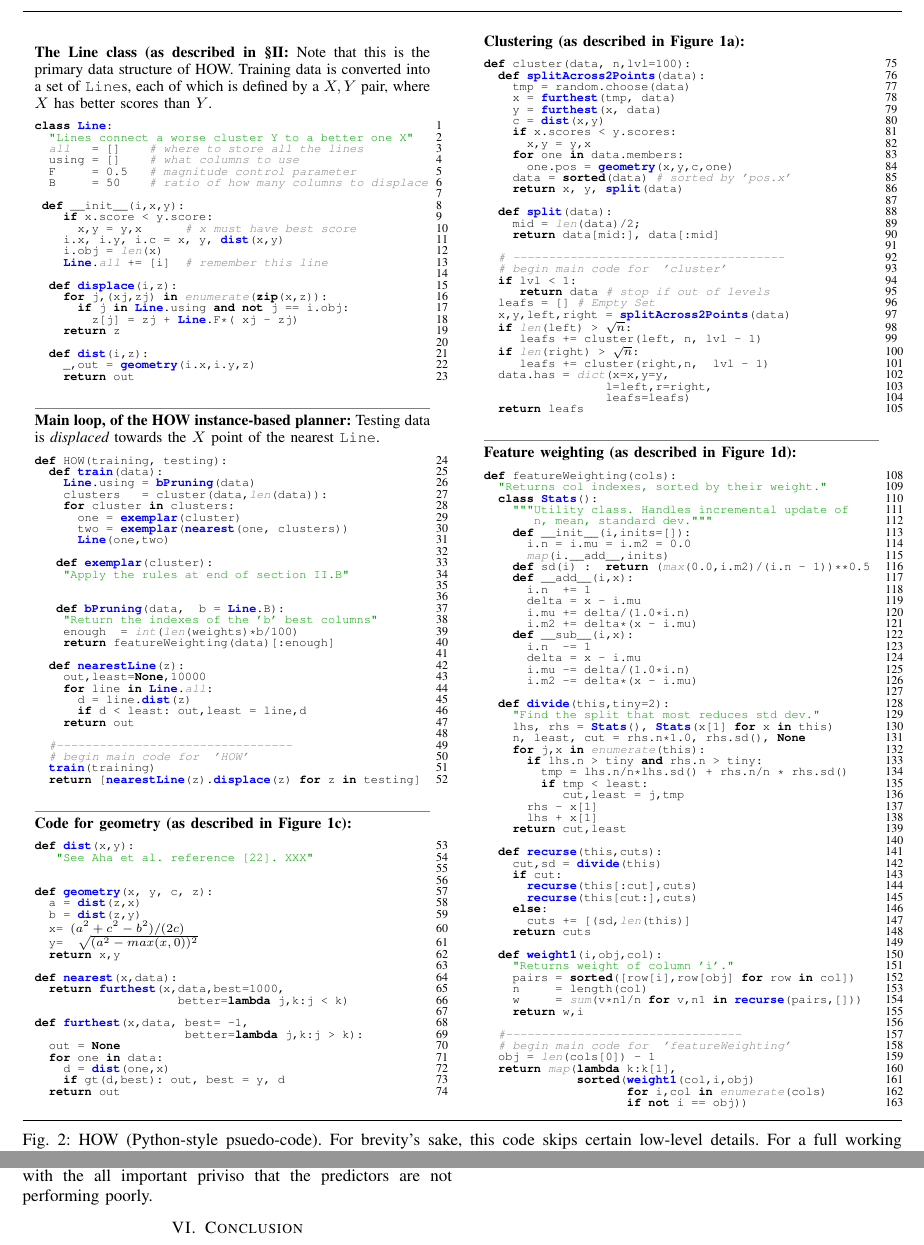
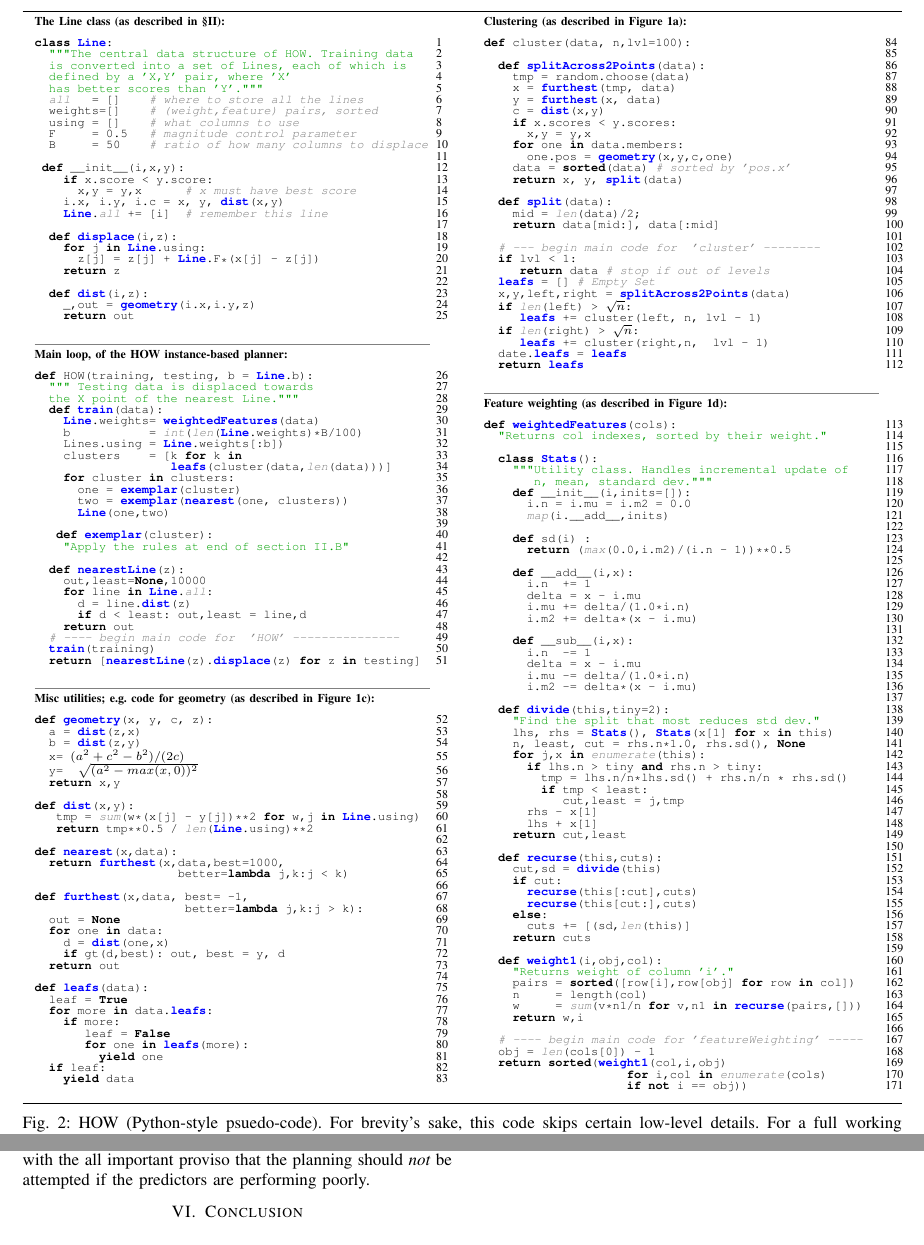
Before and after one commit to ai-se/HOW1, a LaTeX paper (how.tex, which reads code.tex): two parts of pages 3 and 9 of 10 before the commit and two parts of pages 3 and 8 of 11 after it, joined at a grey line, cut so that both start at the same text. Compiled offline with pdfLaTeX.

Commit message:
Updates from ShareLaTeX

```diff
--- a/code.tex
+++ b/code.tex
@@ -2,21 +2,19 @@
 
 \begin{figure*}
 ~\hrule~
-\begin{minipage}{.45\linewidth}
-\small
+\begin{minipage}[t]{.45\linewidth}
+\scriptsize\vspace{1mm}
+{\bf The Line class (as described in \tion{mm}):}
 
-~\\
-
-{\bf The Line class (as described in \tion{mm}:}
-Note that this is the primary data structure of HOW.
-Training data is converted into a set of {\tt Line}s,
-each of which is defined by a $X,Y$ pair, where $X$
-has better scores than $Y$.
 
 \begin{python}[left]
 class Line:
-  "Lines connect a worse cluster Y to a better one X"
+  """The central data structure of HOW. Training data
+  is converted into a set of Lines, each of which is
+  defined by a 'X,Y' pair, where 'X'
+  has better scores than 'Y'."""
   all   = []    # where to store all the lines
+  weights=[]    # (weight,feature) pairs, sorted
   using = []    # what columns to use
   F     = 0.5   # magnitude control parameter
   B     = 50    # ratio of how many columns to displace
@@ -25,13 +23,11 @@ class Line:
     if x.score < y.score:
       x,y = y,x      # x must have best score
     i.x, i.y, i.c = x, y, dist(x,y)
-    i.obj = len(x)
     Line.all += [i]  # remember this line
 
   def displace(i,z):
-    for j,(xj,zj) in enumerate(zip(x,z)):
-      if j in Line.using and not j == i.obj:
-        z[j] = zj + Line.F*( xj - zj)
+    for j in Line.using:
+      z[j] = z[j] + Line.F*(x[j] - z[j])
     return z
 
   def dist(i,z):
@@ -41,16 +37,18 @@ class Line:
 
 ~\colorrule{gray}~
 
+{\bf Main loop, of the  HOW  instance-based planner:}
 
-
-{\bf Main loop, of the  HOW  instance-based planner:}
-Testing data is {\em displaced}
-towards   the $X$ point of the nearest {\tt Line}.
 \begin{python}[left]
-def HOW(training, testing):
+def HOW(training, testing, b = Line.b):
+  """ Testing data is displaced towards
+  the X point of the nearest Line."""
   def train(data):
-    Line.using = bPruning(data)
-    clusters   = cluster(data,len(data)):
+    Line.weights= weightedFeatures(data)
+    b           = int(len(Line.weights)*B/100)
+    Lines.using = Line.weights[:b])
+    clusters    = [k for k in
+                   leafs(cluster(data,len(data)))]
     for cluster in clusters:
       one = exemplar(cluster)
       two = exemplar(nearest(one, clusters))
@@ -59,41 +57,33 @@ def HOW(training, testing):
    def exemplar(cluster):
     "Apply the rules at end of section II.B"
 
-
-   def bPruning(data,  b = Line.B):
-    "Return the indexes of the 'b' best columns"
-    enough  = int(len(weights)*b/100)
-    return featureWeighting(data)[:enough]
-
   def nearestLine(z):
     out,least=None,10000
     for line in Line.all:
       d = line.dist(z)
       if d < least: out,least = line,d
     return out
-
-  #---------------------------------
-  # begin main code for  'HOW'
+  # ---- begin main code for  'HOW' ---------------
   train(training)
   return [nearestLine(z).displace(z) for z in testing]
 \end{python}
 
 ~\colorrule{gray}~
 
-{\bf Code for geometry (as described in \fig{where}c):}
+{\bf Misc utilities; e.g. code for geometry (as described in \fig{where}c):}
 
 
 \begin{python}[left]
-def dist(x,y):
-   "See Aha et al. reference [22]. XXX"
-
-
 def geometry(x, y, c, z):
   a = dist(z,x)
   b = dist(z,y)
   x= $(a^2 + c^2 - b^2)/(2c)$
   y=  $\sqrt{(a^2 - max(x,0))^2}$
   return x,y
+
+def dist(x,y):
+   tmp = sum(w*(x[j] - y[j])**2 for w,j in Line.using)
+   return tmp**0.5 / len(Line.using)**2
 
 def nearest(x,data):
   return furthest(x,data,best=1000,
@@ -106,15 +96,23 @@ def furthest(x,data, best= -1,
     d = dist(one,x)
     if gt(d,best): out, best = y, d
   return out
+
+def leafs(data):
+  leaf = True
+  for more in data.leafs:
+    if more:
+       leaf = False
+       for one in leafs(more):
+         yield one
+  if leaf:
+    yield data
 \end{python}
- \end{minipage}~~~~~~~~~\begin{minipage}{.45\linewidth}
-\small
-
-~\\
-
+ \end{minipage}~~~~~~~~~\begin{minipage}[t]{.45\linewidth}
+\scriptsize\vspace{1mm}
 {\bf Clustering (as described in \fig{where}a):}
 \begin{python}[right]
 def cluster(data, n,lvl=100):
+
   def splitAcross2Points(data):
     tmp = random.choose(data)
     x = furthest(tmp, data)
@@ -131,8 +129,7 @@ def cluster(data, n,lvl=100):
     mid = len(data)/2;
     return data[mid:], data[:mid]
 
-  # --------------------------------------
-  # begin main code for  'cluster'
+  # --- begin main code for  'cluster' --------
   if lvl < 1:
      return data # stop if out of levels
   leafs = [] # Empty Set
@@ -141,12 +138,8 @@ def cluster(data, n,lvl=100):
      leafs += cluster(left, n, lvl - 1)
   if len(right) > $\sqrt{n}$:
      leafs += cluster(right,n,  lvl - 1)
-  data.has = dict(x=x,y=y,
-                 l=left,r=right,
-                 leafs=leafs)
+  date.leafs = leafs
   return leafs
-
-
 \end{python}
 
 ~\colorrule{gray}~
@@ -154,20 +147,25 @@ def cluster(data, n,lvl=100):
 {\bf Feature weighting  (as described in \fig{where}d):}
 
 \begin{python}[right]
-def featureWeighting(cols):
+def weightedFeatures(cols):
   "Returns col indexes, sorted by their weight."
+
   class Stats():
     """Utility class. Handles incremental update of
        n, mean, standard dev."""
     def __init__(i,inits=[]):
       i.n = i.mu = i.m2 = 0.0
       map(i.__add__,inits)
-    def sd(i) :  return (max(0.0,i.m2)/(i.n - 1))**0.5
+
+    def sd(i) :
+      return (max(0.0,i.m2)/(i.n - 1))**0.5
+
     def __add__(i,x):
       i.n  += 1
       delta = x - i.mu
       i.mu += delta/(1.0*i.n)
       i.m2 += delta*(x - i.mu)
+
     def __sub__(i,x):
       i.n  -= 1
       delta = x - i.mu
@@ -203,11 +201,9 @@ def featureWeighting(cols):
     w     = sum(v*n1/n for v,n1 in recurse(pairs,[]))
     return w,i
 
-  #---------------------------------
-  # begin main code for  'featureWeighting'
+  # ---- begin main code for 'featureWeighting' -----
   obj = len(cols[0]) - 1
-  return map(lambda k:k[1],
-             sorted(weight1(col,i,obj)
+  return sorted(weight1(col,i,obj)
                     for i,col in enumerate(cols)
                     if not i == obj))
 \end{python}
--- a/how.tex
+++ b/how.tex
@@ -103,7 +103,7 @@ morecomment=[s][\color{Strings}]{'''}{'''},
 morekeywords={[1]import,from,class,def,for,while,if,is,in,elif,else,not,and,or,print,break,continue,return,True,False,None,access,as,,del,except,exec,finally,global,import,lambda,pass,print,raise,try,assert, dot, norm, zip, sorted},
 keywordstyle={[1]\color{Code}\bfseries},
 % additional keywords
-morekeywords={[3]fastmap, Line,bPruning,clister,train, exemplar,nearestLine,dist,displace,geometry,splitAcross2Points,How,nearest,bPruning,Stats,divide,recurse,weight1,project, furthest, split, WHERE,clusterer, getContours, envied, fWeight, nearestContour, projection, mutate, HERE, knn},
+morekeywords={[3]fastmap, Line,bPruning,clister,train,leafs,weightedFeatures, exemplar,nearestLine,dist,displace,geometry,splitAcross2Points,leaves,How,nearest,bPruning,Stats,divide,recurse,weight1,project, furthest, split, WHERE,clusterer, getContours, envied, fWeight, nearestContour, projection, mutate, HERE, knn},
 keywordstyle={[3]\color{Keywords}\bfseries},
 morekeywords={[2]@invari},
 keywordstyle={[2]\color{Decorators}\slshape},
@@ -1294,7 +1294,8 @@ subset of the known classification algorithms.
 
 {\em 3. Evaluation bias:} The issue was discussed above in \tion{assess} where
 we asserted that plans can be assessed via predictors-- with the all important
-priviso that the predictors are not performing poorly.
+proviso that the planning should {\em not} be attempted if the predictors
+are performing poorly.
 
 %%\footnote{LL: It seems to me that $privacy$ in LACE approach could be compromised in the case of extremes if I had some knowledge of the parties. Consider a case where you know that a bunch of startups and Microsoft contributed to a private cache. Even with the random perturbation in MORPH, it will be REALLY obvious which defect data came from Windows vs. all of the others because Windows will have LOC orders of magnitude greater than anyone else, right?}
 
```
Also changed, not shown: _figs/Apache.pdf, _figs/BDBC.pdf, _figs/BDBJ.pdf, _figs/LLVM.pdf, _figs/SQL.pdf, _figs/X264.pdf, how.tex (4 more changed lines).
